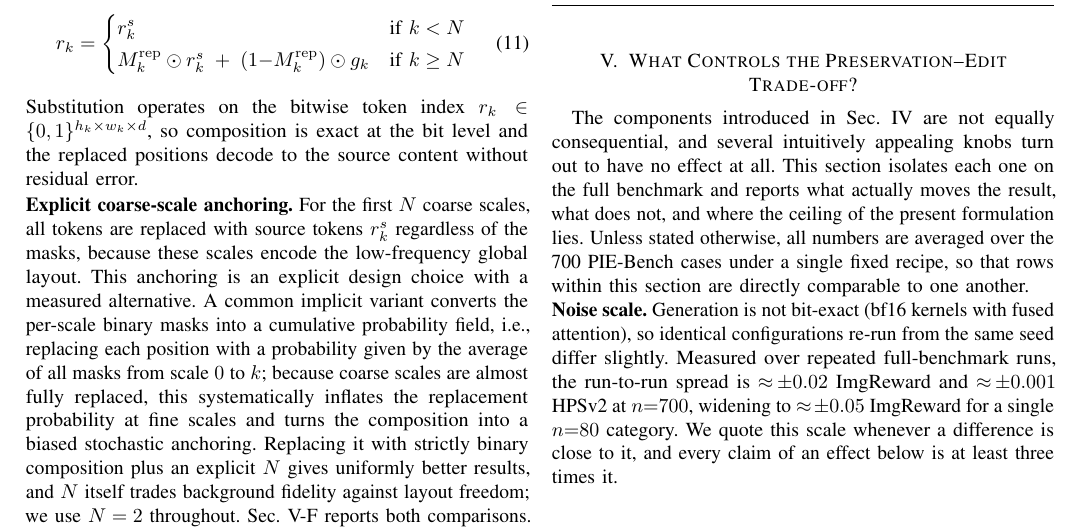
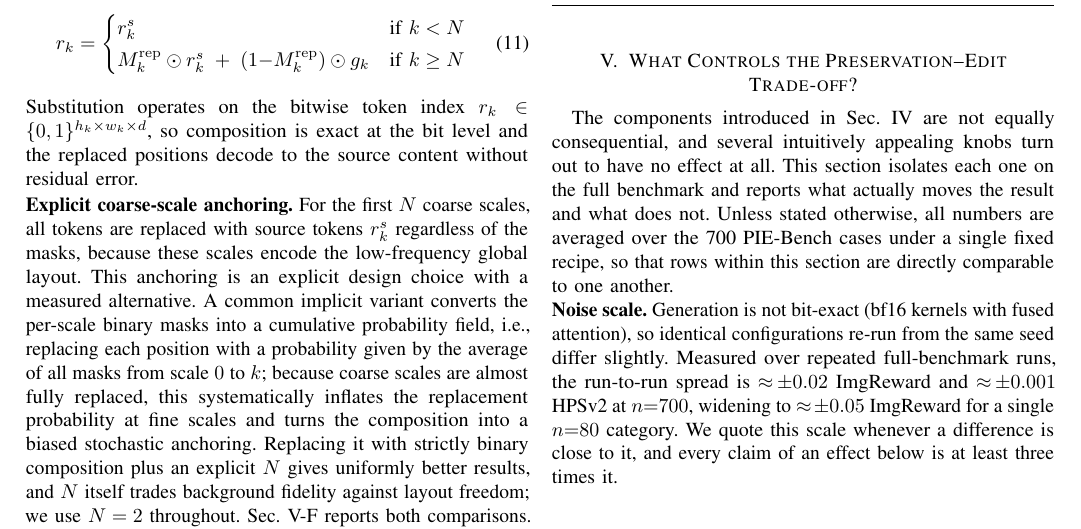
Before and after one commit to KaiCobra/TCSVT, a LaTeX paper (main.tex, which reads tex/6_analysis.tex): part of page 7 of 18, cut so that both start at the same text. Compiled offline with pdfLaTeX; a missing font is replaced by an installed copy or a similar font; a LaTeX package or settings file that is missing is left out.

Commit message:
Drop the leftover ceiling clause in the Sec. V preamble

```diff
--- a/tex/6_analysis.tex
+++ b/tex/6_analysis.tex
@@ -23,8 +23,7 @@
 The components introduced in Sec.~\ref{section:method} are not equally
 consequential, and several intuitively appealing knobs turn out to have no
 effect at all. This section isolates each one on the full benchmark and reports
-what actually moves the result, what does not, and where the ceiling of the
-present formulation lies. Unless stated otherwise, all numbers are averaged over
+what actually moves the result and what does not. Unless stated otherwise, all numbers are averaged over
 the 700 PIE-Bench cases under a single fixed recipe, so that rows within this
 section are directly comparable to one another.
 
```
